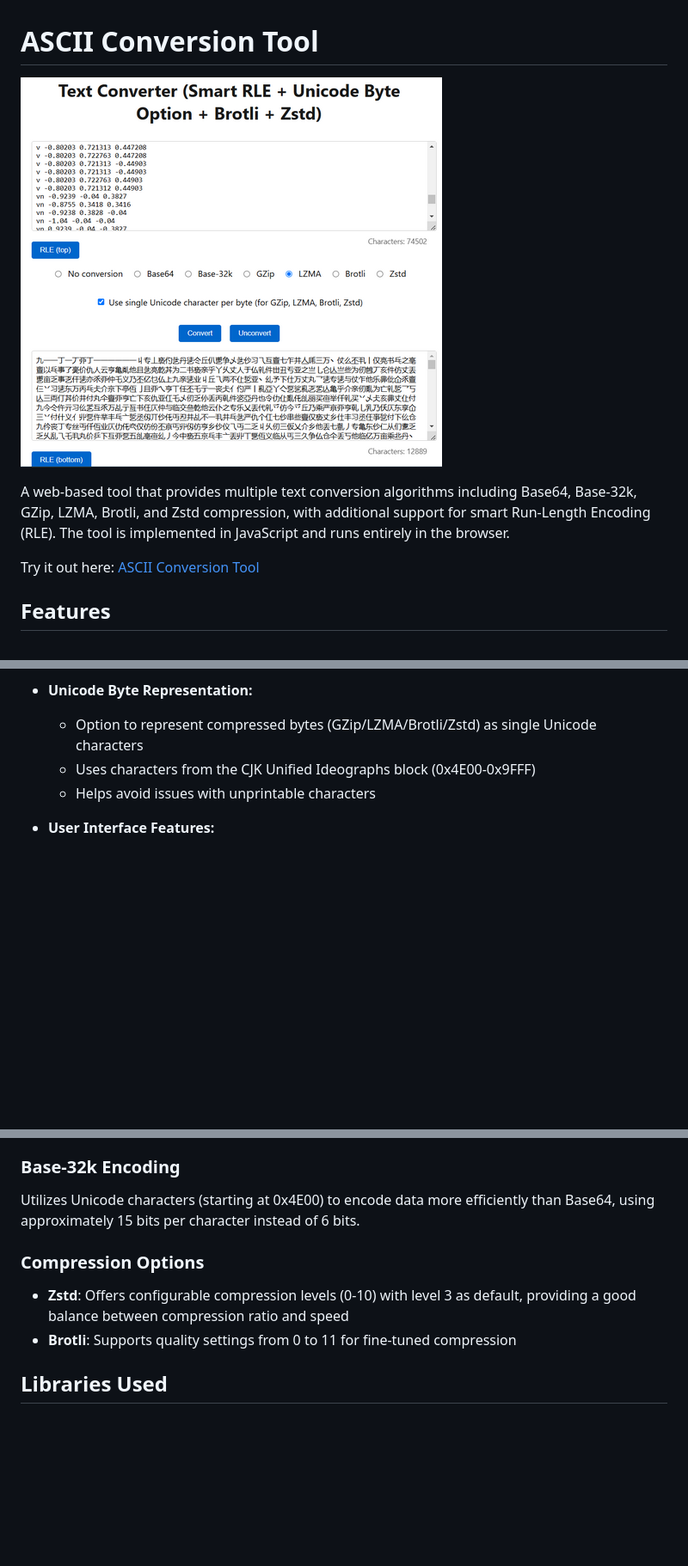
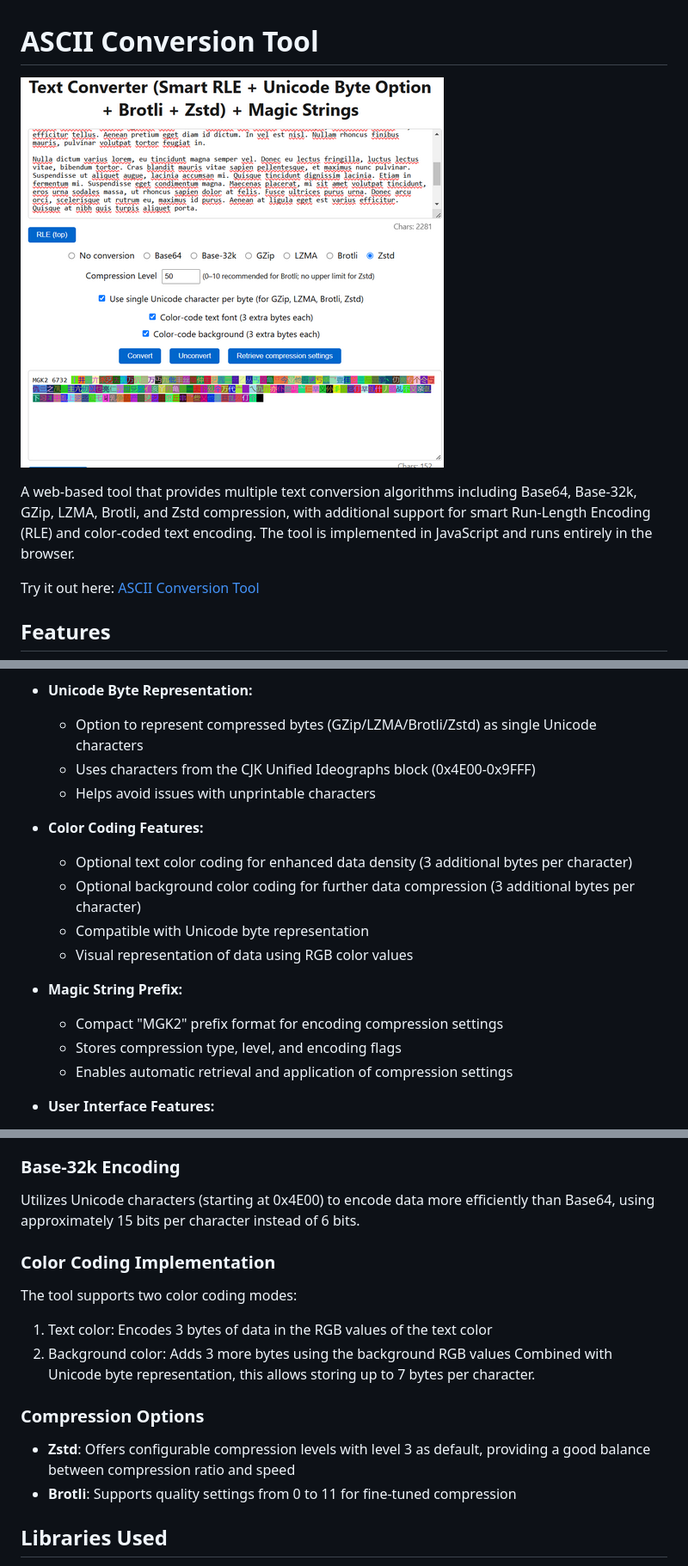
Before and after one commit to Pseudopode/ascii_conversion, a Markdown page: README.md, 3 parts joined by grey strips. Shown: that part at 86% size. Drawn GitHub-style; pictures changed too: screenshot4.png (added); blank space fills up the shorter version.

Commit message:
Add colored font & colored background

```diff
--- a/README.md
+++ b/README.md
@@ -1,8 +1,8 @@
 # ASCII Conversion Tool
 
-![Screenshot of the webpage](./screenshot3.png)
+![Screenshot of the webpage](./screenshot4.png)
 
-A web-based tool that provides multiple text conversion algorithms including Base64, Base-32k, GZip, LZMA, Brotli, and Zstd compression, with additional support for smart Run-Length Encoding (RLE). The tool is implemented in JavaScript and runs entirely in the browser.
+A web-based tool that provides multiple text conversion algorithms including Base64, Base-32k, GZip, LZMA, Brotli, and Zstd compression, with additional support for smart Run-Length Encoding (RLE) and color-coded text encoding. The tool is implemented in JavaScript and runs entirely in the browser.
 
 Try it out here: [ASCII Conversion Tool](https://pseudopode.github.io/ascii_conversion/)
 
@@ -27,6 +27,17 @@ Try it out here: [ASCII Conversion Tool](https://pseudopode.github.io/ascii_conv
   - Uses characters from the CJK Unified Ideographs block (0x4E00-0x9FFF)
   - Helps avoid issues with unprintable characters
 
+- **Color Coding Features:**
+  - Optional text color coding for enhanced data density (3 additional bytes per character)
+  - Optional background color coding for further data compression (3 additional bytes per character)
+  - Compatible with Unicode byte representation
+  - Visual representation of data using RGB color values
+
+- **Magic String Prefix:**
+  - Compact "MGK2" prefix format for encoding compression settings
+  - Stores compression type, level, and encoding flags
+  - Enables automatic retrieval and application of compression settings
+
 - **User Interface Features:**
   - Real-time character counting
   - Error handling with temporary error messages
@@ -45,8 +56,14 @@ The tool uses a smart RLE algorithm that:
 ### Base-32k Encoding
 Utilizes Unicode characters (starting at 0x4E00) to encode data more efficiently than Base64, using approximately 15 bits per character instead of 6 bits.
 
+### Color Coding Implementation
+The tool supports two color coding modes:
+1. Text color: Encodes 3 bytes of data in the RGB values of the text color
+2. Background color: Adds 3 more bytes using the background RGB values
+Combined with Unicode byte representation, this allows storing up to 7 bytes per character.
+
 ### Compression Options
-- **Zstd**: Offers configurable compression levels (0-10) with level 3 as default, providing a good balance between compression ratio and speed
+- **Zstd**: Offers configurable compression levels with level 3 as default, providing a good balance between compression ratio and speed
 - **Brotli**: Supports quality settings from 0 to 11 for fine-tuned compression
 
 ## Libraries Used
```
Also changed, not shown: 1 other file.
